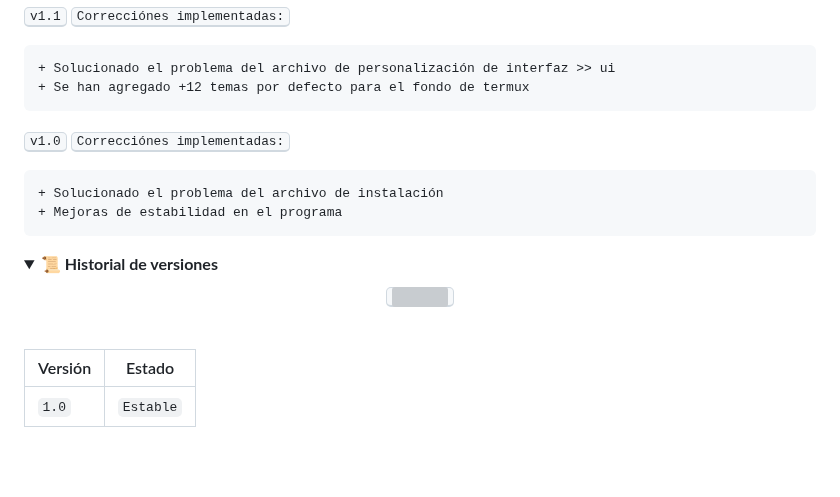
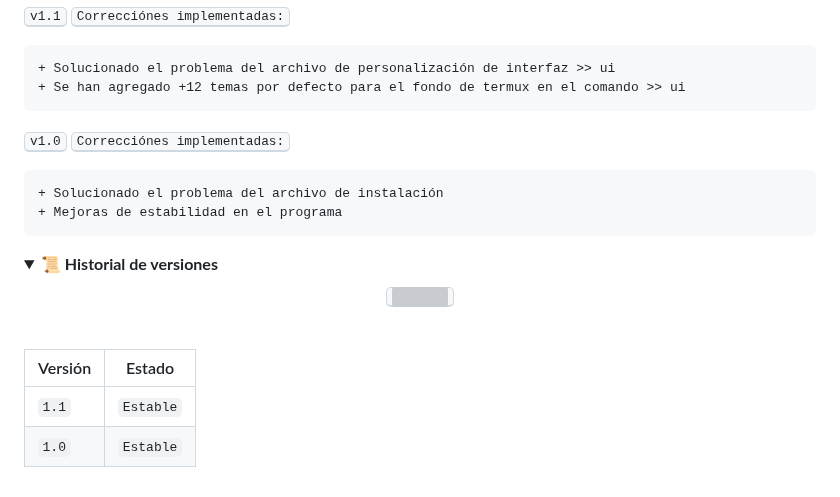
Before and after one commit to Keiji821/Stellar, a Markdown page: README.md, the part around the change. Drawn GitHub-style; folded sections open; blank space fills up the shorter version; grey boxes are pictures that could not be loaded.

Commit message:
Actualizar README.md

````diff
--- a/README.md
+++ b/README.md
@@ -130,7 +130,7 @@ border-radius: 4px;">v1.1</kbd>
 <kbd style="background-color: #2ECC71; color: white; padding: 3px 8px; border-radius: 4px;">Correcciónes implementadas:</kbd>
 ```diff
 + Solucionado el problema del archivo de personalización de interfaz >> ui
-+ Se han agregado +12 temas por defecto para el fondo de termux
++ Se han agregado +12 temas por defecto para el fondo de termux en el comando >> ui
 ```
 
 <kbd style="background-color: #5865F2; color: white; padding: 3px 8px;
@@ -150,6 +150,7 @@ border-radius: 4px;">v1.0</kbd>
 
 | Versión  | Estado      |
 |----------|-------------|
+|  `1.1`   | `Estable`   |
 |  `1.0`   | `Estable`   |
 
 
````
